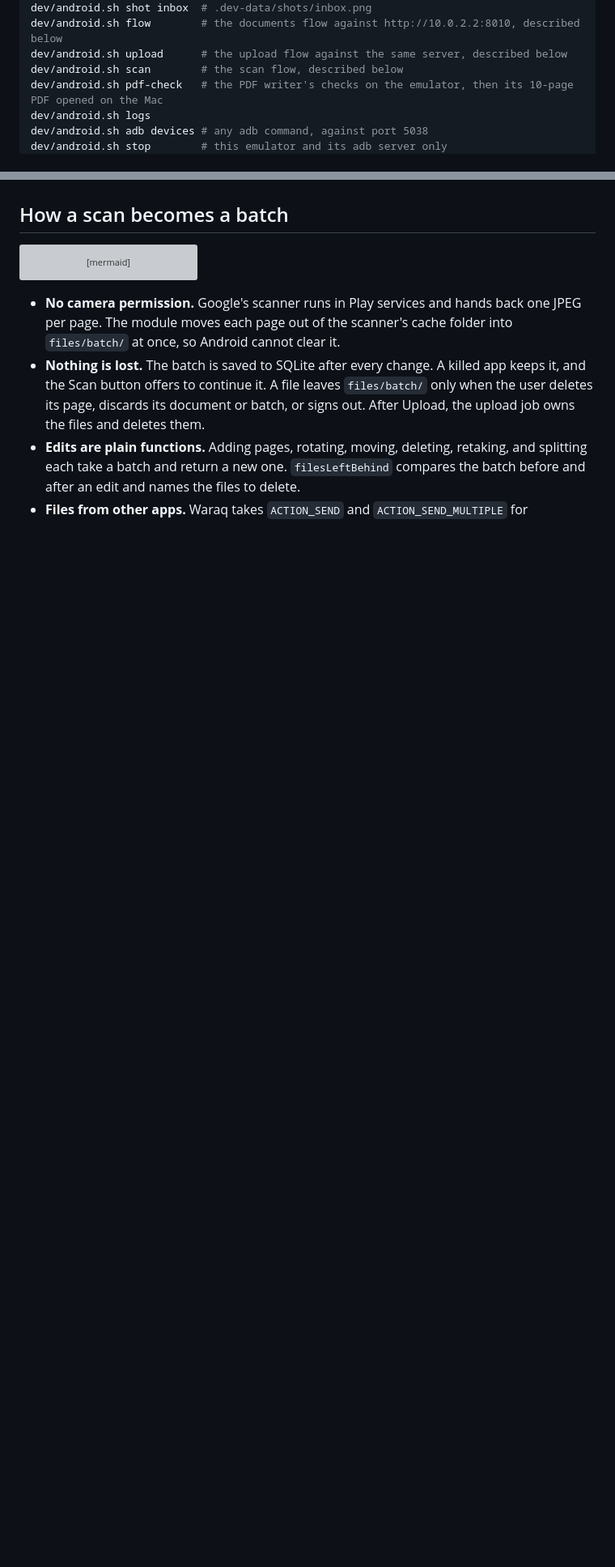
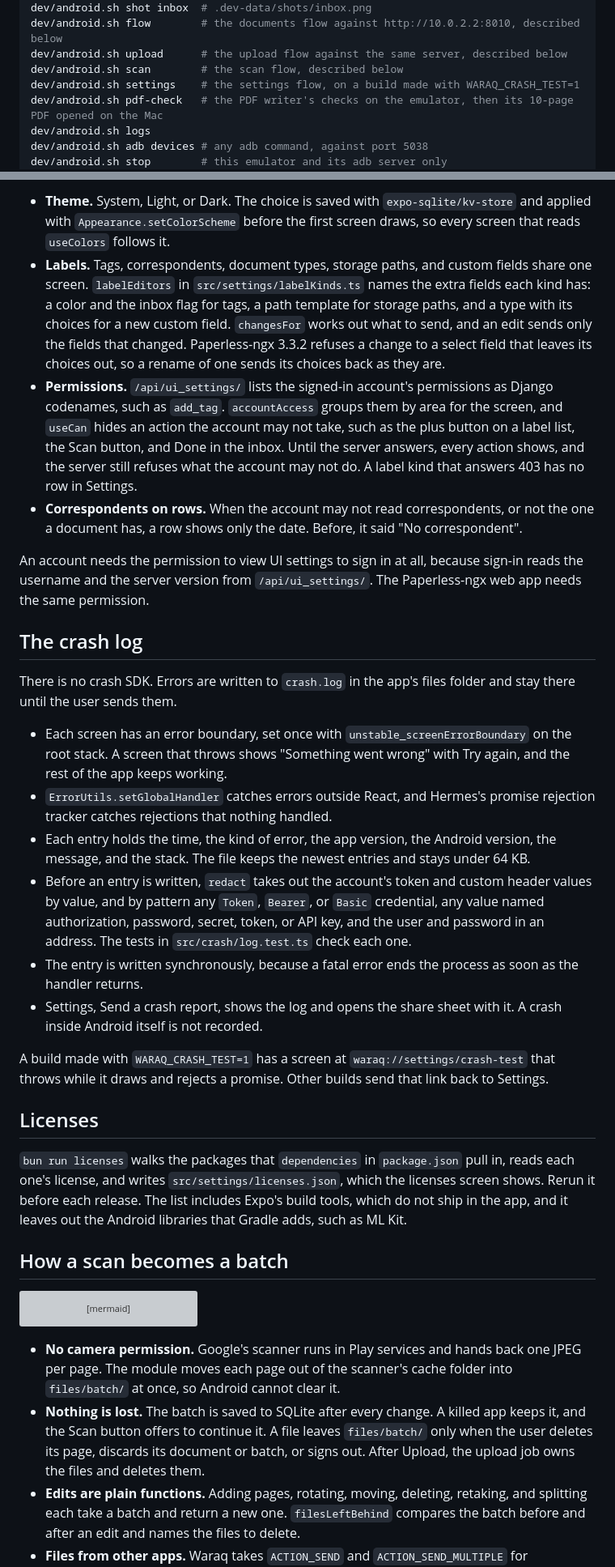
Before and after one commit to mhakmi/waraq, a Markdown page: README.md, 2 parts joined by grey strips. Shown at 81% size. Rendered like a GitHub page; blank space fills up the shorter version; grey boxes are pictures that could not be loaded.

Commit message:
Describe Settings, the crash log, the licenses list, and the settings flow in the README

```diff
--- a/README.md
+++ b/README.md
@@ -77,6 +79,7 @@ dev/android.sh shot inbox  # .dev-data/shots/inbox.png
 dev/android.sh flow        # the documents flow against http://10.0.2.2:8010, described below
 dev/android.sh upload      # the upload flow against the same server, described below
 dev/android.sh scan        # the scan flow, described below
+dev/android.sh settings    # the settings flow, on a build made with WARAQ_CRASH_TEST=1
 dev/android.sh pdf-check   # the PDF writer's checks on the emulator, then its 10-page PDF opened on the Mac
 dev/android.sh logs
 dev/android.sh adb devices # any adb command, against port 5038
@@ -119,3 +141,26 @@ flowchart LR
+- **Theme.** System, Light, or Dark. The choice is saved with `expo-sqlite/kv-store` and applied with `Appearance.setColorScheme` before the first screen draws, so every screen that reads `useColors` follows it.
+- **Labels.** Tags, correspondents, document types, storage paths, and custom fields share one screen. `labelEditors` in `src/settings/labelKinds.ts` names the extra fields each kind has: a color and the inbox flag for tags, a path template for storage paths, and a type with its choices for a new custom field. `changesFor` works out what to send, and an edit sends only the fields that changed. Paperless-ngx 3.3.2 refuses a change to a select field that leaves its choices out, so a rename of one sends its choices back as they are.
+- **Permissions.** `/api/ui_settings/` lists the signed-in account's permissions as Django codenames, such as `add_tag`. `accountAccess` groups them by area for the screen, and `useCan` hides an action the account may not take, such as the plus button on a label list, the Scan button, and Done in the inbox. Until the server answers, every action shows, and the server still refuses what the account may not do. A label kind that answers 403 has no row in Settings.
+- **Correspondents on rows.** When the account may not read correspondents, or not the one a document has, a row shows only the date. Before, it said "No correspondent".
+
+An account needs the permission to view UI settings to sign in at all, because sign-in reads the username and the server version from `/api/ui_settings/`. The Paperless-ngx web app needs the same permission.
+
+## The crash log
+
+There is no crash SDK. Errors are written to `crash.log` in the app's files folder and stay there until the user sends them.
+
+- Each screen has an error boundary, set once with `unstable_screenErrorBoundary` on the root stack. A screen that throws shows "Something went wrong" with Try again, and the rest of the app keeps working.
+- `ErrorUtils.setGlobalHandler` catches errors outside React, and Hermes's promise rejection tracker catches rejections that nothing handled.
+- Each entry holds the time, the kind of error, the app version, the Android version, the message, and the stack. The file keeps the newest entries and stays under 64 KB.
+- Before an entry is written, `redact` takes out the account's token and custom header values by value, and by pattern any `Token`, `Bearer`, or `Basic` credential, any value named authorization, password, secret, token, or API key, and the user and password in an address. The tests in `src/crash/log.test.ts` check each one.
+- The entry is written synchronously, because a fatal error ends the process as soon as the handler returns.
+- Settings, Send a crash report, shows the log and opens the share sheet with it. A crash inside Android itself is not recorded.
+
+A build made with `WARAQ_CRASH_TEST=1` has a screen at `waraq://settings/crash-test` that throws while it draws and rejects a promise. Other builds send that link back to Settings.
+
+## Licenses
+
+`bun run licenses` walks the packages that `dependencies` in `package.json` pull in, reads each one's license, and writes `src/settings/licenses.json`, which the licenses screen shows. Rerun it before each release. The list includes Expo's build tools, which do not ship in the app, and it leaves out the Android libraries that Gradle adds, such as ML Kit.
 
 ## How a scan becomes a batch
 
```
Also changed, not shown: other parts of README.md (+21 -0 lines).
